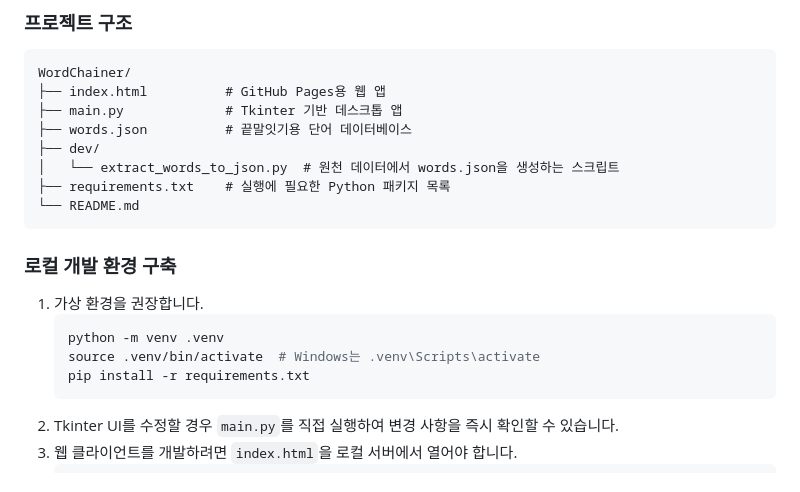
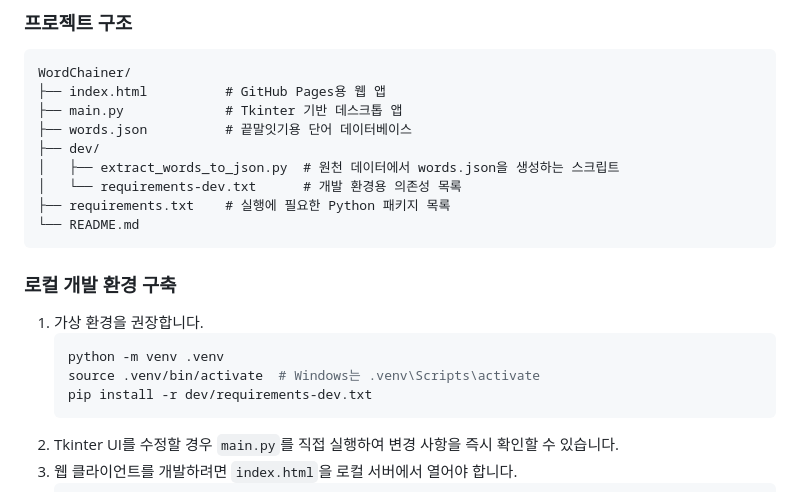
Before and after one commit to cheesedongjin/WordChainer, a Markdown page: README.md, the part around the change. Rendered like a GitHub page.

Commit message:
Clarify dev requirements path

````diff
--- a/README.md
+++ b/README.md
@@ -45,7 +45,8 @@ WordChainer/
 ├── main.py             # Tkinter 기반 데스크톱 앱
 ├── words.json          # 끝말잇기용 단어 데이터베이스
 ├── dev/
-│   └── extract_words_to_json.py  # 원천 데이터에서 words.json을 생성하는 스크립트
+│   ├── extract_words_to_json.py  # 원천 데이터에서 words.json을 생성하는 스크립트
+│   └── requirements-dev.txt      # 개발 환경용 의존성 목록
 ├── requirements.txt    # 실행에 필요한 Python 패키지 목록
 └── README.md
 ```
@@ -55,7 +56,7 @@ WordChainer/
    ```bash
    python -m venv .venv
    source .venv/bin/activate  # Windows는 .venv\Scripts\activate
-   pip install -r requirements.txt
+   pip install -r dev/requirements-dev.txt
    ```
 2. Tkinter UI를 수정할 경우 `main.py`를 직접 실행하여 변경 사항을 즉시 확인할 수 있습니다.
 3. 웹 클라이언트를 개발하려면 `index.html`을 로컬 서버에서 열어야 합니다.
````
Also changed, not shown: README.en.md (+3 -2 lines).
